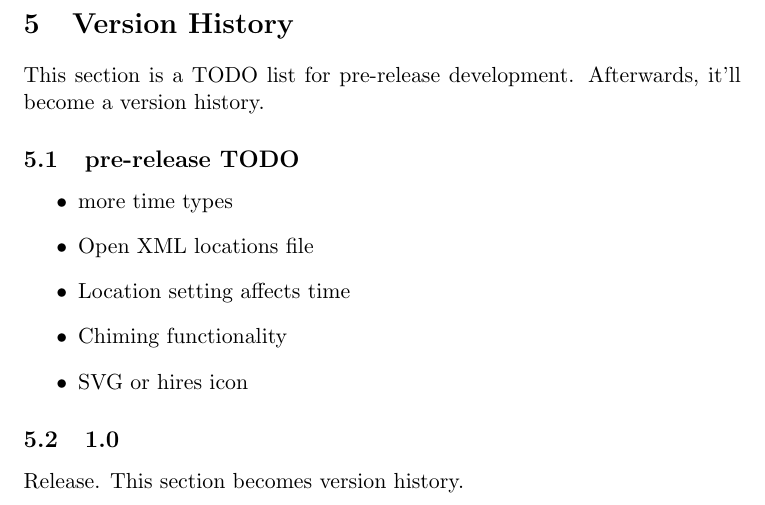
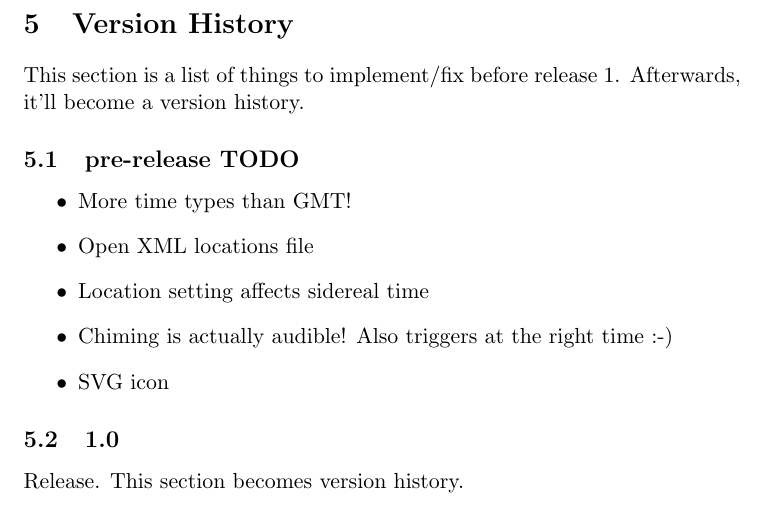
Before and after one commit to larsnaesbye/tempus, a LaTeX paper (docs/manual.tex, which reads docs/versionhistory.tex): part of page 8 of 25, cut so that both start at the same text. Compiled offline with pdfLaTeX.

```diff
--- a/docs/versionhistory.tex
+++ b/docs/versionhistory.tex
@@ -1,14 +1,14 @@
 \section{Version History}
 
-This section is a TODO list for pre-release development. Afterwards, it'll become a version history.
+This section is a list of things to implement/fix before release 1. Afterwards, it'll become a version history.
 
 \subsection{pre-release TODO}
 \begin{itemize}
-    \item more time types
+    \item More time types than GMT!
     \item Open XML locations file
-    \item Location setting affects time
-    \item Chiming functionality
-    \item SVG or hires icon
+    \item Location setting affects sidereal time
+    \item Chiming is actually audible! Also triggers at the right time :-)
+    \item SVG icon
 \end{itemize}
 \subsection{1.0}
 
```
Also changed, not shown: docs/manual.pdf, 3 other files.
